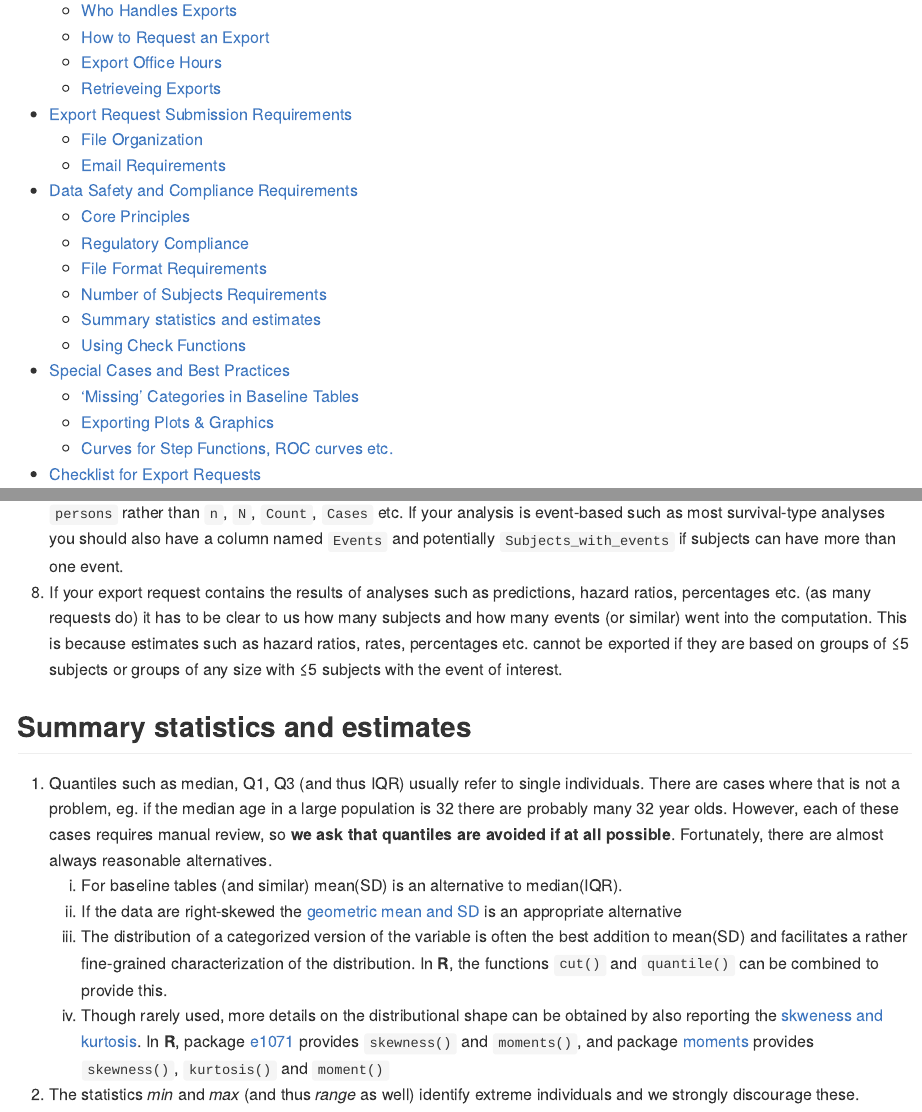
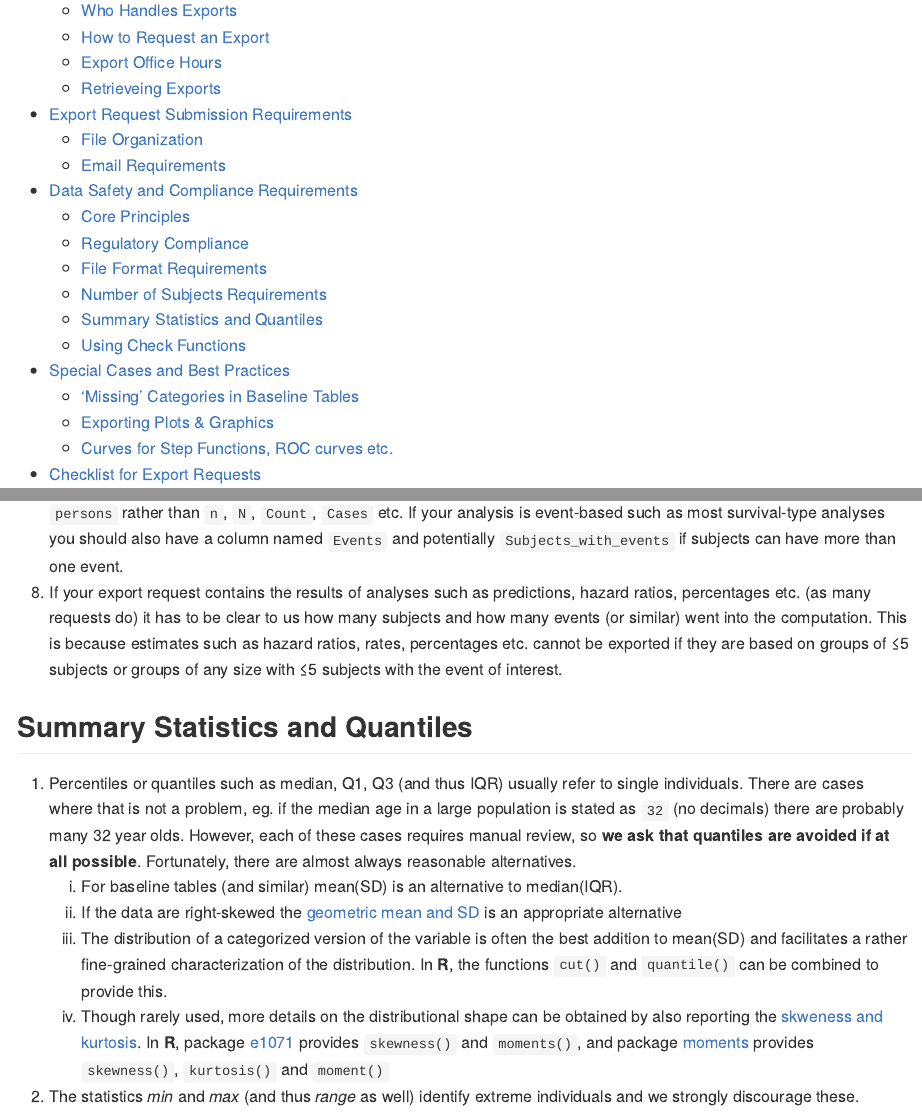
Before and after one commit to Biological-and-Precision-Psychiatry/Using-the-Danish-Registers, an R Markdown document (server_export/DST_server_export_guidelines.Rmd): the page in a window 1100 px wide, from 160 px down, and a second part further down, joined at a grey line. The pictures show the output file server_export/DST_server_export_guidelines.md that the author committed with the source, drawn offline in the style of GitHub.

Commit message:
minor edits to summary statistics and quantiles section

```diff
--- a/server_export/DST_server_export_guidelines.Rmd
+++ b/server_export/DST_server_export_guidelines.Rmd
@@ -173,9 +173,9 @@ Also note the requirement from both regulatory bodies that server exports should
 1. Use intuitive variable names, especially for variables that are key to our review. Use for example `no_subjects` or `persons` rather than `n`, `N`, `Count`, `Cases` etc. If your analysis is event-based such as most survival-type analyses you should also have a column named `Events` and potentially `Subjects_with_events` if subjects can have more than one event.
 1. If your export request contains the results of analyses such as predictions, hazard ratios, percentages etc. (as many requests do) it has to be clear to us how many subjects and how many events (or similar) went into the computation. This is because estimates such as hazard ratios, rates, percentages etc. cannot be exported if they are based on groups of ≤5 subjects or groups of any size with ≤5 subjects with the event of interest.
 
-## Summary statistics and estimates
+## Summary Statistics and Quantiles
 
-1. Quantiles such as median, Q1, Q3 (and thus IQR) usually refer to single individuals. There are cases where that is not a problem, eg. if the median age in a large population is 32 there are probably many 32 year olds. However, each of these cases requires manual review, so **we ask that quantiles are avoided if at all possible**. Fortunately, there are almost always reasonable alternatives.
+1. Percentiles or quantiles such as median, Q1, Q3 (and thus IQR) usually refer to single individuals. There are cases where that is not a problem, eg. if the median age in a large population is stated as `32` (no decimals) there are probably many 32 year olds. However, each of these cases requires manual review, so **we ask that quantiles are avoided if at all possible**. Fortunately, there are almost always reasonable alternatives.
    1. For baseline tables (and similar) mean(SD) is an alternative to median(IQR).
    1. If the data are right-skewed the [geometric mean and SD](https://en.wikipedia.org/wiki/Geometric_mean) is an appropriate alternative
    1. The distribution of a categorized version of the variable is often the best addition to mean(SD) and facilitates a rather fine-grained characterization of the distribution. In **R**, the functions `cut()` and `quantile()` can be combined to provide this.
```
Also changed, not shown: server_export/DST_server_export_guidelines.md.
